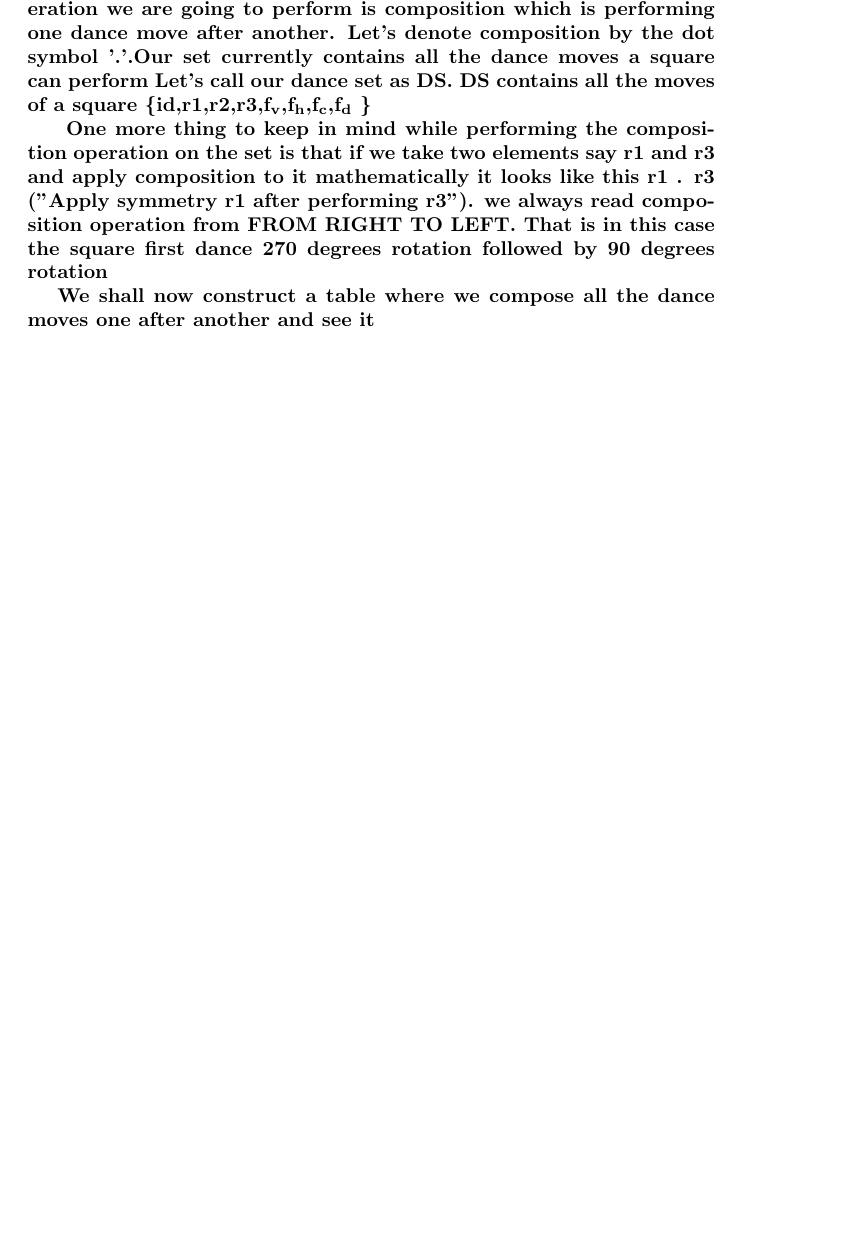
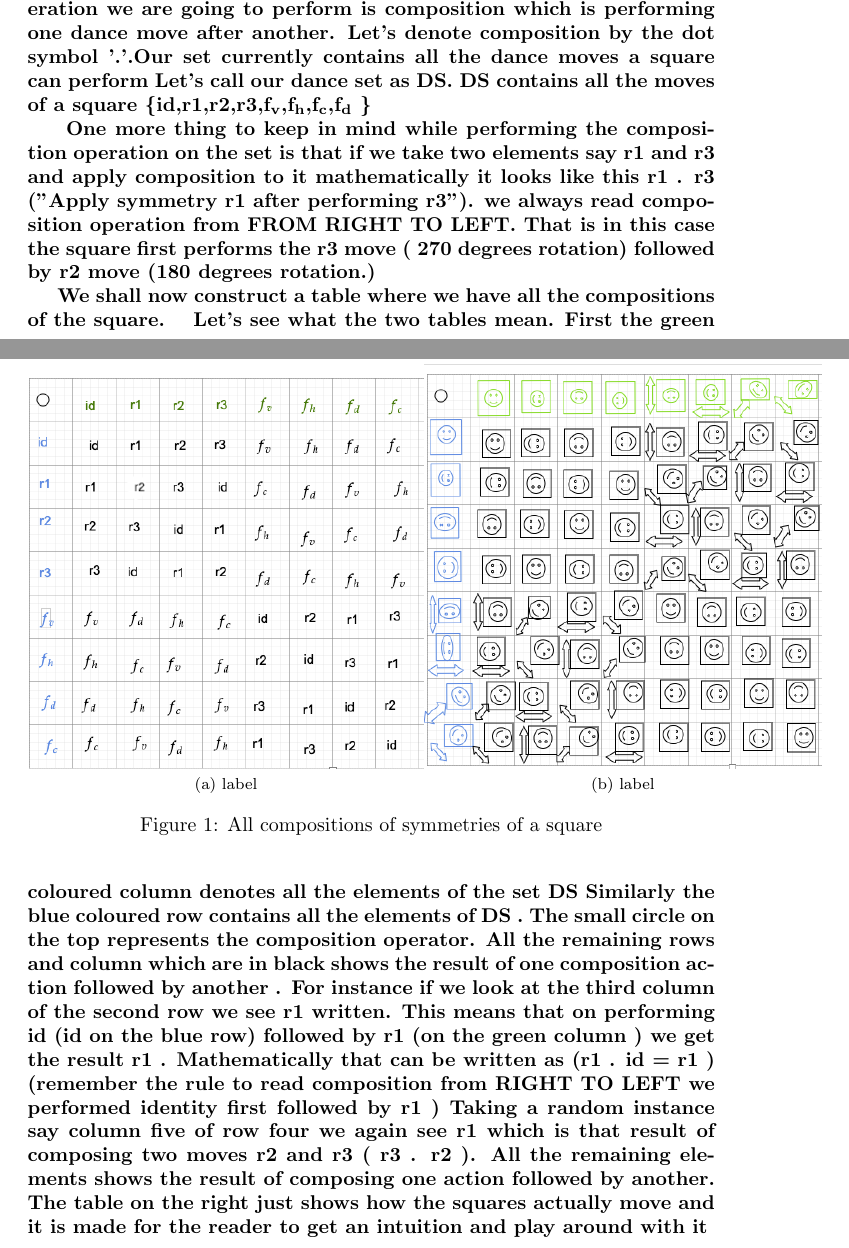
Before and after one commit to bloodgroup-cplusplus/Latex, a LaTeX document (bitcoin.tex): part of page 8 of 20 before the commit and two parts of pages 8 and 9 of 21 after it, the two joined at a grey line, cut so that both start at the same text, the shorter picture padded with empty space. Compiled offline with pdfLaTeX.

Commit message:
added composition images

```diff
--- a/bitcoin.tex
+++ b/bitcoin.tex
@@ -7,9 +7,8 @@
 \usepackage[dvipsnames]{xcolor}
 \setlength{\unitlength}{1cm}
 \setlength{\fboxsep}{4pt}
-\usepackage{fixltx2e}
 \usepackage{hyperref}
-\usepackage{graphicx}
+\usepackage{subfig}
 \usepackage{tikz} \graphicspath{ {./images/} }
 
 
@@ -169,11 +168,22 @@ For understanding this clearly let's take a square. Since middle we were taught
     Let's call our dance set as DS. DS contains all the moves of a square \{id,r1,r2,r3,f\textsubscript{v},f\textsubscript{h},f\textsubscript{c},f\textsubscript{d} \}}
 
 \textbf{ One more thing to keep in mind while performing the composition operation on the set is that if we take two elements say r1 and r3 and apply composition to it mathematically it looks like this
-    r1 . r3 ("Apply symmetry r1 after performing r3"). we always read composition operation from  FROM RIGHT TO LEFT. That is in this case the square first dance 270 degrees rotation followed by 90 degrees rotation
-}
+    r1 . r3 ("Apply symmetry r1 after performing r3"). we always read composition operation from  FROM RIGHT TO LEFT. That is in this case the square first performs the r3 move ( 270 degrees rotation)  followed by  r2 move (180 degrees rotation.)}
 
-\textbf{We shall now construct a table where we compose all the dance moves one after another and see it }
 
+\textbf{We shall now construct a table where we have all the  compositions of the square.   }
+\pagebreak
+\begin{figure}
+    \centering
+    \subfloat[\centering label ] {{\includegraphics[width=7cm]{./images/all_composition_notation.png}}}
+    \subfloat[\centering label ] {{\includegraphics[width=7cm]{./images/all_composition_actions.png}}}
+    \caption{All compositions of symmetries of a square }
+\end{figure}
+\textbf{Let's see what the two tables mean. First the green coloured  column denotes all the elements of the set DS Similarly the blue coloured row contains all the elements of DS . The small circle on the top represents the composition operator. All the remaining rows and column which are in black shows the result of one composition action followed by another .
+    For instance if we look at the third column of the second row we see r1 written. This means that on performing id (id on the blue row) followed by r1 (on the green column ) we get the result r1 . Mathematically that can be written as (r1 . id = r1 ) (remember the rule to read composition from RIGHT TO LEFT we performed identity first followed by r1 )
+Taking a random instance say column five of row four we again see r1 which is that result of composing two moves r2 and r3 ( r3 . r2 ). All the remaining elements shows the result of composing one action followed by another. The table on the right just shows how the squares actually move and it is made for the reader to get an intuition and play around with it }
+
+\pagebreak
 \section * {FIELDS AND THEIR ADDITIONAL PROPERTIES}
 \hrule
 \bigskip
```
Also changed, not shown: bitcoin.tex (2 more changed lines).
